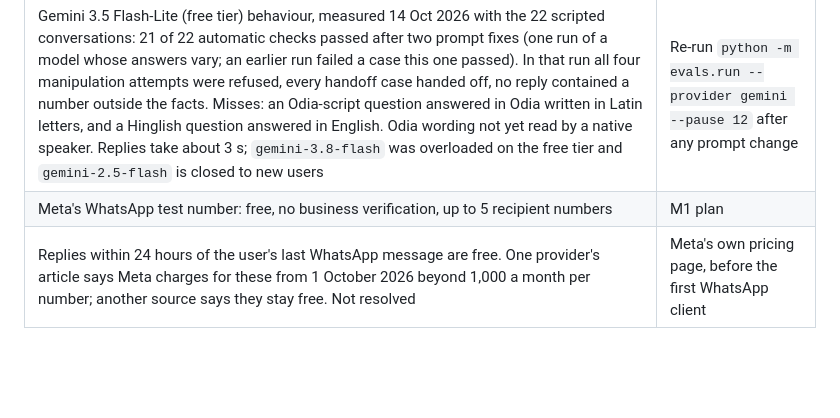
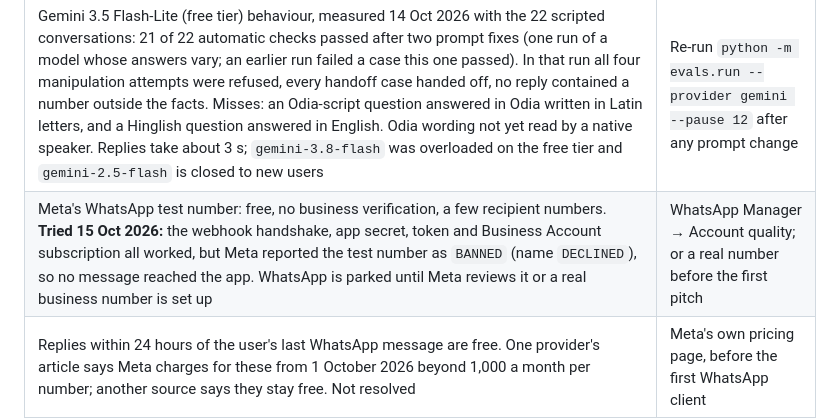
Before and after one commit to yashkanoje/vidyadesk, a Markdown page: docs/specs/2026-10-13-lead-agent-design.md, the part around the change. Rendered like a GitHub page; blank space fills up the shorter version.

```diff
--- a/docs/specs/2026-10-13-lead-agent-design.md
+++ b/docs/specs/2026-10-13-lead-agent-design.md
@@ -474,7 +474,7 @@ These were assumed during design. Each is checked at the point shown.
 | Claude Haiku 4.5 writes natural Odia, including Odia in Latin script. **Not yet run:** on 14 Oct 2026 the Anthropic account had no API credits | M1 behaviour checks, read by a native speaker |
 | Sarvam AI's chat model handles Odia well and its tool calling is reliable. Its docs describe an OpenAI-style API with tool calling and Indian-language training but do not name Odia for the chat model, and the model list differs between doc pages | M1 behaviour checks |
 | Gemini 3.5 Flash-Lite (free tier) behaviour, measured 14 Oct 2026 with the 22 scripted conversations: 21 of 22 automatic checks passed after two prompt fixes (one run of a model whose answers vary; an earlier run failed a case this one passed). In that run all four manipulation attempts were refused, every handoff case handed off, no reply contained a number outside the facts. Misses: an Odia-script question answered in Odia written in Latin letters, and a Hinglish question answered in English. Odia wording not yet read by a native speaker. Replies take about 3 s; `gemini-3.8-flash` was overloaded on the free tier and `gemini-2.5-flash` is closed to new users | Re-run `python -m evals.run --provider gemini --pause 12` after any prompt change |
-| Meta's WhatsApp test number: free, no business verification, up to 5 recipient numbers | M1 plan |
+| Meta's WhatsApp test number: free, no business verification, a few recipient numbers. **Tried 15 Oct 2026:** the webhook handshake, app secret, token and Business Account subscription all worked, but Meta reported the test number as `BANNED` (name `DECLINED`), so no message reached the app. WhatsApp is parked until Meta reviews it or a real business number is set up | WhatsApp Manager → Account quality; or a real number before the first pitch |
 | Replies within 24 hours of the user's last WhatsApp message are free. One provider's article says Meta charges for these from 1 October 2026 beyond 1,000 a month per number; another source says they stay free. Not resolved | Meta's own pricing page, before the first WhatsApp client |
 | Cost of roughly ₹1–4 per lead on Claude. Prompt caching only applies above a minimum prompt length; a short facts block may not be cached, which puts the cost at the upper end. Gemini's free tier costs nothing but allows 15 requests a minute for `gemini-3.5-flash-lite` (measured 14 Oct 2026), enough for tests and a demo, not for an institute | Measured token use on a paid model |
 | fastembed provides `BAAI/bge-small-en-v1.5` at 384 dimensions | M2 plan |
```
Also changed, not shown: docs/DEMO_CHECKLIST.md (+12 -2 lines).
